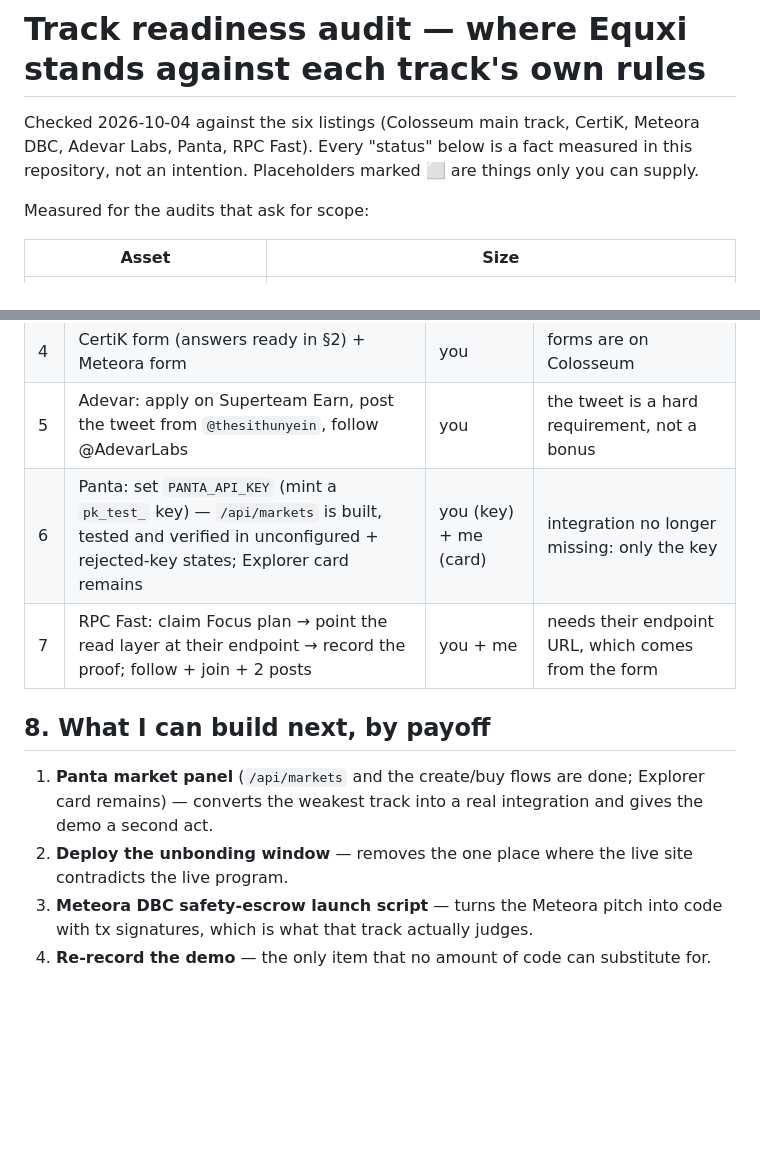
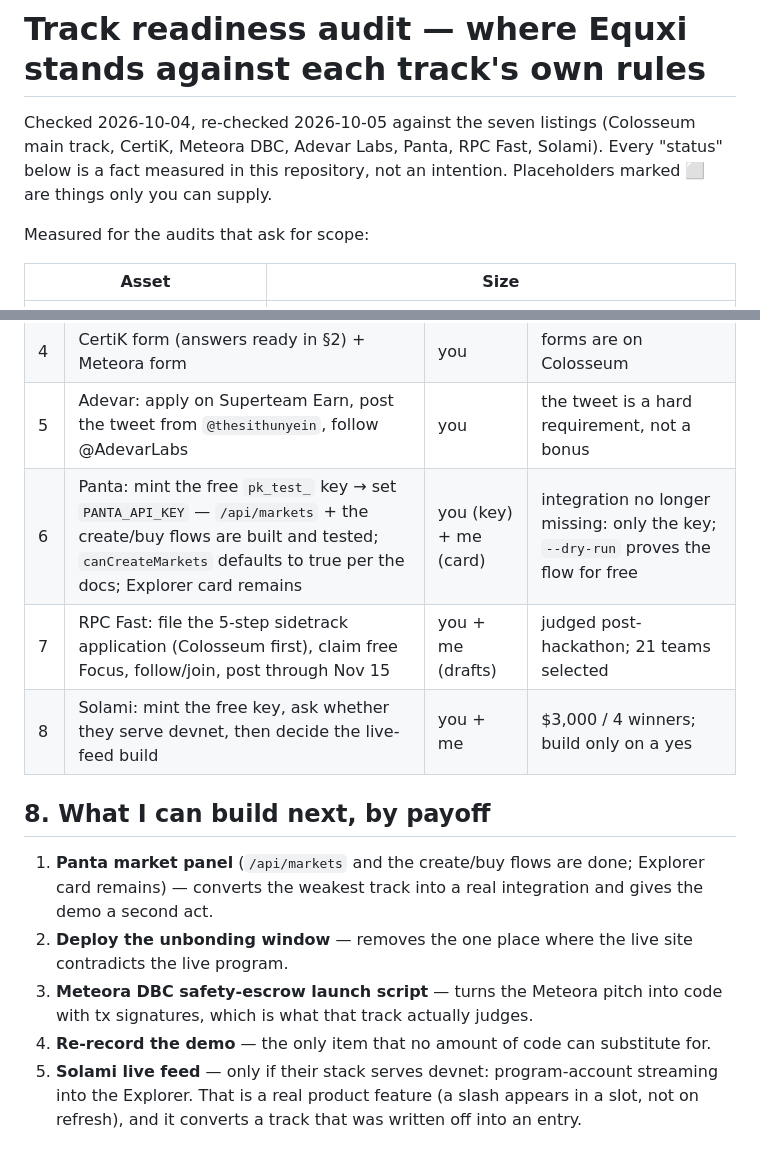
Before and after one commit to thesithunyein/equxi, a Markdown page: TRACK-READINESS.md, 2 parts joined by grey strips. Rendered like a GitHub page; blank space fills up the shorter version.

```diff
--- a/TRACK-READINESS.md
+++ b/TRACK-READINESS.md
@@ -1,8 +1,9 @@
 # Track readiness audit — where Equxi stands against each track's own rules
 
-Checked 2026-10-04 against the six listings (Colosseum main track, CertiK, Meteora DBC,
-Adevar Labs, Panta, RPC Fast). Every "status" below is a fact measured in this repository,
-not an intention. Placeholders marked **⬜** are things only you can supply.
+Checked 2026-10-04, re-checked 2026-10-05 against the seven listings (Colosseum main track,
+CertiK, Meteora DBC, Adevar Labs, Panta, RPC Fast, Solami). Every "status" below is a fact
+measured in this repository, not an intention. Placeholders marked **⬜** are things only
+you can supply.
 
 Measured for the audits that ask for scope:
 
@@ -190,8 +224,9 @@ API, RPC-endpoint parameterised".
 | 3 | Submit on Colosseum (main track) | you | unlocks CertiK / Panta / RPC Fast / Adevar |
 | 4 | CertiK form (answers ready in §2) + Meteora form | you | forms are on Colosseum |
 | 5 | Adevar: apply on Superteam Earn, post the tweet from `@thesithunyein`, follow @AdevarLabs | you | the tweet is a hard requirement, not a bonus |
-| 6 | Panta: set `PANTA_API_KEY` (mint a `pk_test_` key) — `/api/markets` is built, tested and verified in unconfigured + rejected-key states; Explorer card remains | you (key) + me (card) | integration no longer missing: only the key |
-| 7 | RPC Fast: claim Focus plan → point the read layer at their endpoint → record the proof; follow + join + 2 posts | you + me | needs their endpoint URL, which comes from the form |
+| 6 | Panta: mint the free `pk_test_` key → set `PANTA_API_KEY` — `/api/markets` + the create/buy flows are built and tested; `canCreateMarkets` defaults to true per the docs; Explorer card remains | you (key) + me (card) | integration no longer missing: only the key; `--dry-run` proves the flow for free |
+| 7 | RPC Fast: file the 5-step sidetrack application (Colosseum first), claim free Focus, follow/join, post through Nov 15 | you + me (drafts) | judged post-hackathon; 21 teams selected |
+| 8 | Solami: mint the free key, ask whether they serve devnet, then decide the live-feed build | you + me | $3,000 / 4 winners; build only on a yes |
 
 ## 8. What I can build next, by payoff
 
@@ -202,3 +237,6 @@ API, RPC-endpoint parameterised".
 3. **Meteora DBC safety-escrow launch script** — turns the Meteora pitch into code with tx
    signatures, which is what that track actually judges.
 4. **Re-record the demo** — the only item that no amount of code can substitute for.
+5. **Solami live feed** — only if their stack serves devnet: program-account streaming
+   into the Explorer. That is a real product feature (a slash appears in a slot, not on
+   refresh), and it converts a track that was written off into an entry.
```
Also changed, not shown: other parts of TRACK-READINESS.md (+42 -9 lines), WINNING-PLAN.md (+11 -8 lines).
